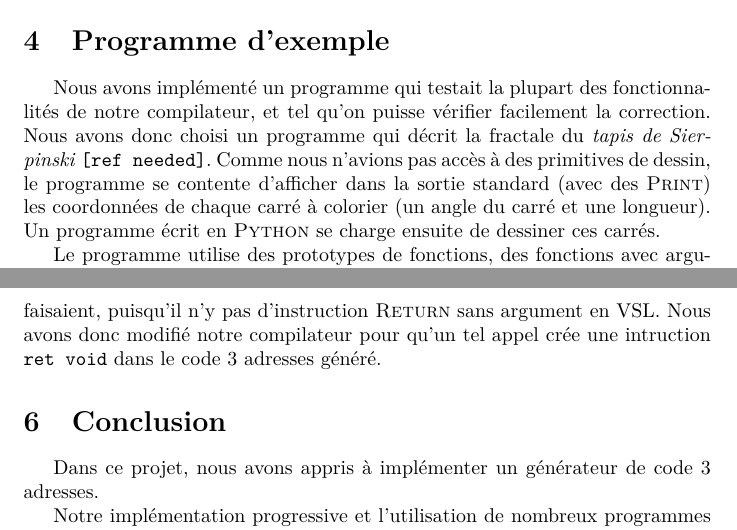
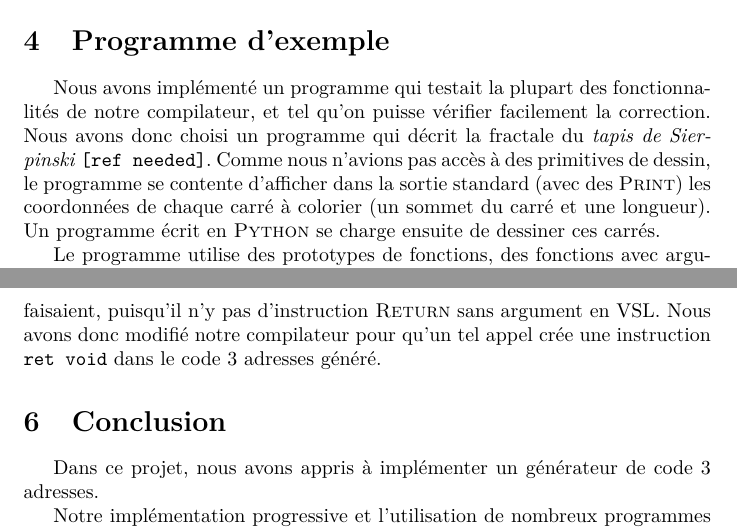
Before and after one commit to Aurele-Barriere/COMP_TP2, a LaTeX document (TP2-llvm/rapport/rapport.tex): two parts of pages 2 and 4 of 4, joined at a grey line, cut so that both start at the same text. Compiled offline with pdfLaTeX.

Commit message:
put an array in sierpinski, aspell on the report

```diff
--- a/TP2-llvm/rapport/rapport.tex
+++ b/TP2-llvm/rapport/rapport.tex
@@ -51,9 +51,9 @@ Enfin, il nous a fallu implémenter la génération de code des fonctions et pro
 
 \section{Programme d'exemple}
 %% un programme VSL de votre cru couvrant toutes les fonctionalités couvertes par votre compilateur,
-Nous avons implémenté un programme qui testait la plupart des fonctionnalités de notre compilateur, et tel qu'on puisse vérifier facilement la correction. Nous avons donc choisi un programme qui décrit la fractale du \textit{tapis de Sierpinski} \refneeded. Comme nous n'avions pas accès à des primitives de dessin, le programme se contente d'afficher dans la sortie standard (avec des \iprint) les coordonnées de chaque carré à colorier (un angle du carré et une longueur). Un programme écrit en \textsc{Python} se charge ensuite de dessiner ces carrés.
+Nous avons implémenté un programme qui testait la plupart des fonctionnalités de notre compilateur, et tel qu'on puisse vérifier facilement la correction. Nous avons donc choisi un programme qui décrit la fractale du \textit{tapis de Sierpinski} \refneeded. Comme nous n'avions pas accès à des primitives de dessin, le programme se contente d'afficher dans la sortie standard (avec des \iprint) les coordonnées de chaque carré à colorier (un sommet du carré et une longueur). Un programme écrit en \textsc{Python} se charge ensuite de dessiner ces carrés.
 
-Le programme utilise des prototypes de fonctions, des fonctions avec arguments, des appels récursifs, des conditions \texttt{IF} sans \texttt{ELSE}, des expressions arithmétiques passées en paramètres de fonctions, des divisions et un retour dans une fonction de type \textsc{Void}.
+Le programme utilise des prototypes de fonctions, des fonctions avec arguments, des appels récursifs, des conditions \texttt{IF} sans \texttt{ELSE}, des expressions arithmétiques passées en paramètres de fonctions, des divisions, un tableau et un retour dans une fonction de type \textsc{Void}.
 
 Le programme \textsc{VSL} :
 \lstinputlisting{../tests/sierpinski.vsl}
@@ -76,7 +76,7 @@ Nous avons commencé par créer un script en \textsc{Bash} qui affichait les pro
 
 Une fois que notre compilateur générait du code pour les programmes, nous avons pu lancer les tests fournis avec le sujet. Ceux-ci nous ont permis de vérifier que notre gestion des blocs, fonctions, prototypes, tableaux... était correcte.
 
-Ils nous ont également permis de soulever un problème de notre implémentation : les instructions \return\ dans les fonctions de type \textsc{Void}. Dans une première version, nous avions décidé que les programmes qui essayaient de retourner une valeur dans un programme de type \textsc{Void} n'étaient pas corrects et ne devaient pas être compilés. Cependant, de nombreux programmes de tests le faisaient, puisqu'il n'y pas d'instruction \return\ sans argument en VSL. Nous avons donc modifié notre compilateur pour qu'un tel appel crée une intruction \texttt{ret void} dans le code 3 adresses généré.
+Ils nous ont également permis de soulever un problème de notre implémentation : les instructions \return\ dans les fonctions de type \textsc{Void}. Dans une première version, nous avions décidé que les programmes qui essayaient de retourner une valeur dans un programme de type \textsc{Void} n'étaient pas corrects et ne devaient pas être compilés. Cependant, de nombreux programmes de tests le faisaient, puisqu'il n'y pas d'instruction \return\ sans argument en VSL. Nous avons donc modifié notre compilateur pour qu'un tel appel crée une instruction \texttt{ret void} dans le code 3 adresses généré.
 
 \section{Conclusion}
 %% une conclusion où vous discuterez des difficultés rencontrées, de ce  que vous avez appris, etc.
```
Also changed, not shown: TP2-llvm/rapport/rapport.pdf, TP2-llvm/rapport/rapport.tex (2 more changed lines), 1 other file.
